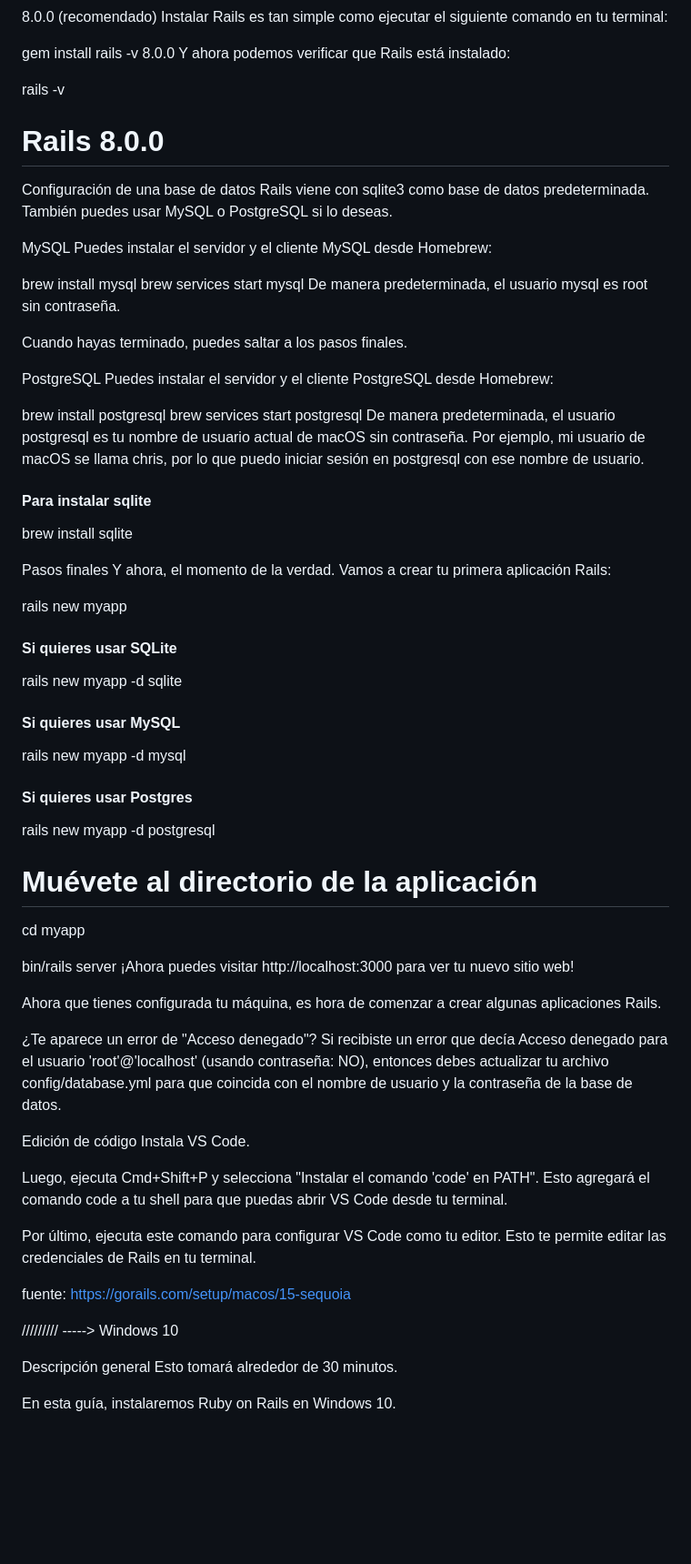
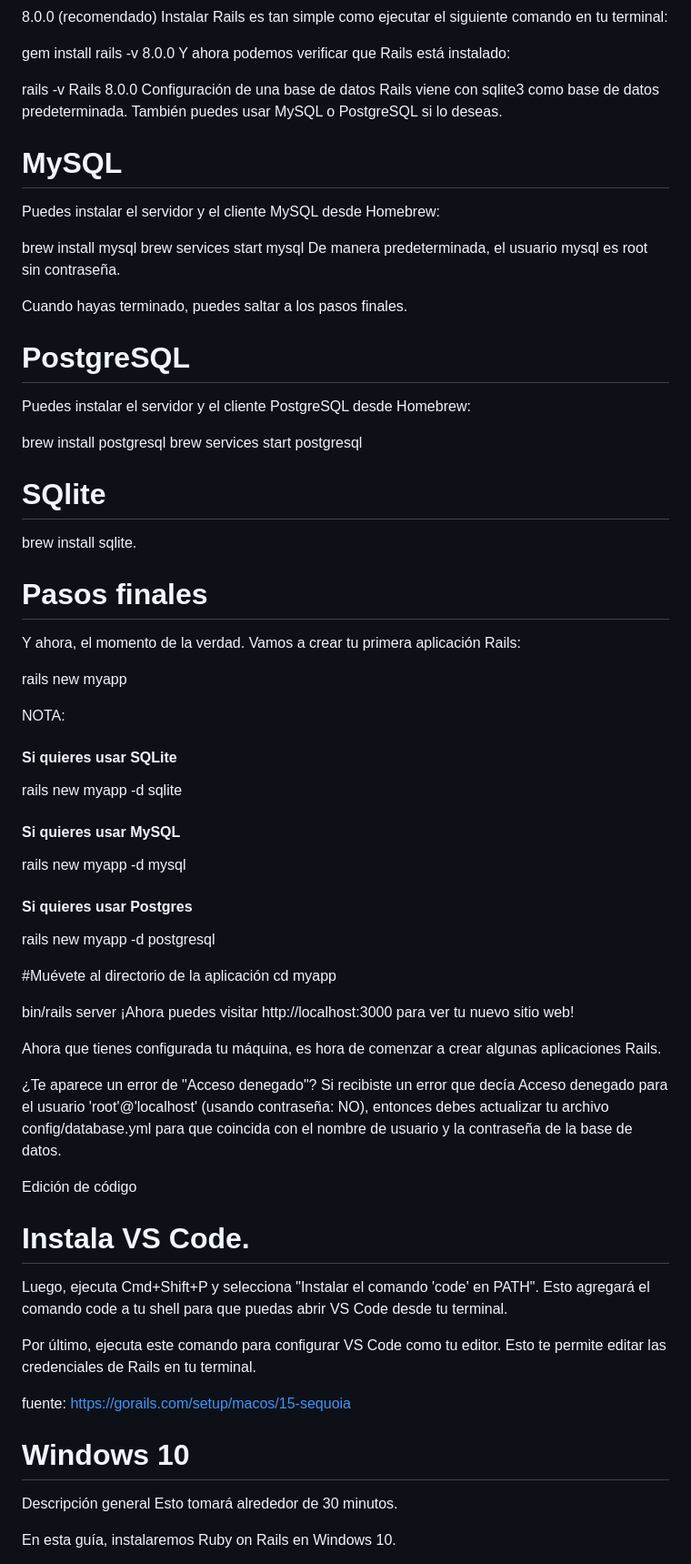
Before and after one commit to santolp/ttps-avivas, a Markdown page: README.md, the part around one of its changes. Shown at 91% size. Rendered like a GitHub page; blank space fills up the shorter version.

```diff
--- a/README.md
+++ b/README.md
@@ -100,11 +101,11 @@ gem install rails -v 8.0.0
 Y ahora podemos verificar que Rails está instalado:
 
 rails -v
-# Rails 8.0.0
+Rails 8.0.0
 Configuración de una base de datos
 Rails viene con sqlite3 como base de datos predeterminada. También puedes usar MySQL o PostgreSQL si lo deseas.
 
-MySQL
+# MySQL
 Puedes instalar el servidor y el cliente MySQL desde Homebrew:
 
 brew install mysql
@@ -113,23 +114,23 @@ De manera predeterminada, el usuario mysql es root sin contraseña.
 
 Cuando hayas terminado, puedes saltar a los pasos finales.
 
-PostgreSQL
+# PostgreSQL
 Puedes instalar el servidor y el cliente PostgreSQL desde Homebrew:
 
 brew install postgresql
 brew services start postgresql
-De manera predeterminada, el usuario postgresql es tu nombre de usuario actual de macOS sin contraseña. Por ejemplo, mi usuario de macOS se llama chris, por lo que puedo iniciar sesión en postgresql con ese nombre de usuario.
 
-#### Para instalar sqlite
-brew install sqlite
 
-Pasos finales
+# SQlite
+brew install sqlite.
+
+
+# Pasos finales
 Y ahora, el momento de la verdad. Vamos a crear tu primera aplicación Rails:
 
 rails new myapp
 
-
-
+NOTA:
 #### Si quieres usar SQLite
 rails new myapp -d sqlite
 
@@ -139,7 +140,7 @@ rails new myapp -d mysql
 #### Si quieres usar Postgres
 rails new myapp -d postgresql
 
-# Muévete al directorio de la aplicación
+#Muévete al directorio de la aplicación
 cd myapp
 
 bin/rails server
@@ -151,7 +152,7 @@ Ahora que tienes configurada tu máquina, es hora de comenzar a crear algunas ap
 Si recibiste un error que decía Acceso denegado para el usuario 'root'@'localhost' (usando contraseña: NO), entonces debes actualizar tu archivo config/database.yml para que coincida con el nombre de usuario y la contraseña de la base de datos.
 
 Edición de código
-Instala VS Code.
+# Instala VS Code.
 
 Luego, ejecuta Cmd+Shift+P y selecciona "Instalar el comando 'code' en PATH". Esto agregará el comando code a tu shell para que puedas abrir VS Code desde tu terminal.
 
@@ -159,8 +160,7 @@ Por último, ejecuta este comando para configurar VS Code como tu editor. Esto t
 
 fuente: https://gorails.com/setup/macos/15-sequoia
 
-
-///////// ----->  Windows 10
+# Windows 10
 
 Descripción general
 Esto tomará alrededor de 30 minutos.
```
Also changed, not shown: other parts of README.md (+12 -10 lines).
